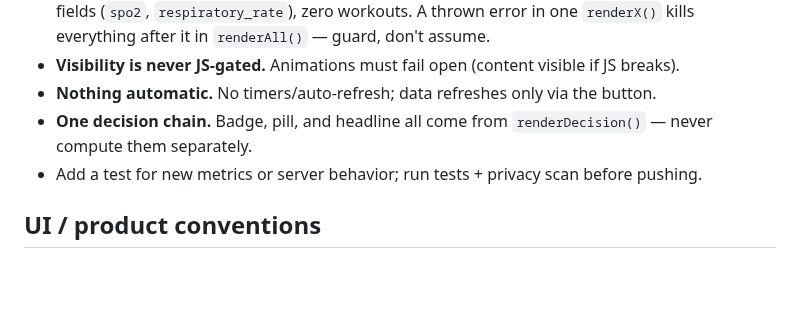
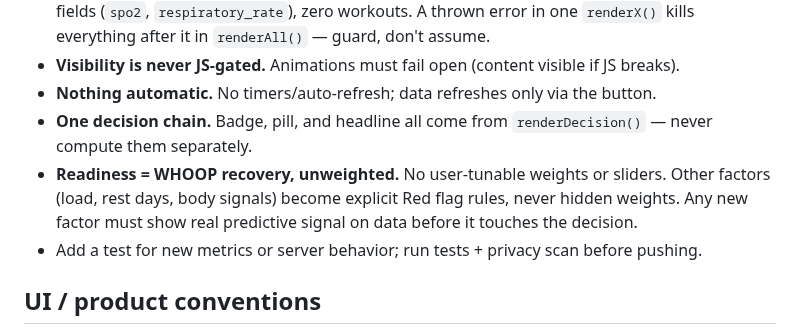
Before and after one commit to jpselwan123/whoop-dashboard, a Markdown page: CLAUDE.md, the part around the change. Drawn GitHub-style; blank space fills up the shorter version.

```diff
--- a/CLAUDE.md
+++ b/CLAUDE.md
@@ -42,6 +42,9 @@ python3 scripts/privacy_scan.py [--staged]          # must be clean before any p
 - **Nothing automatic.** No timers/auto-refresh; data refreshes only via the button.
 - **One decision chain.** Badge, pill, and headline all come from `renderDecision()` — never
   compute them separately.
+- **Readiness = WHOOP recovery, unweighted.** No user-tunable weights or sliders. Other factors
+  (load, rest days, body signals) become explicit Red flag rules, never hidden weights. Any new
+  factor must show real predictive signal on data before it touches the decision.
 - Add a test for new metrics or server behavior; run tests + privacy scan before pushing.
 
 ## UI / product conventions
```
Also changed, not shown: README.md (+22 -6 lines), docs/screenshots/overview.png, 2 other files.
